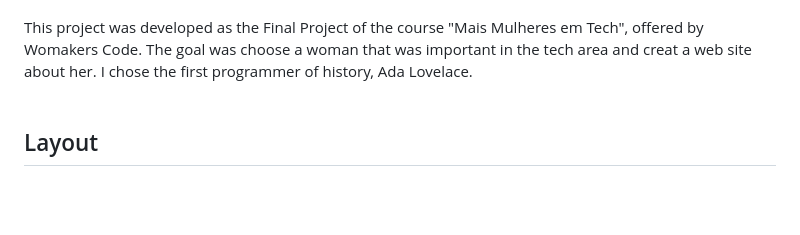
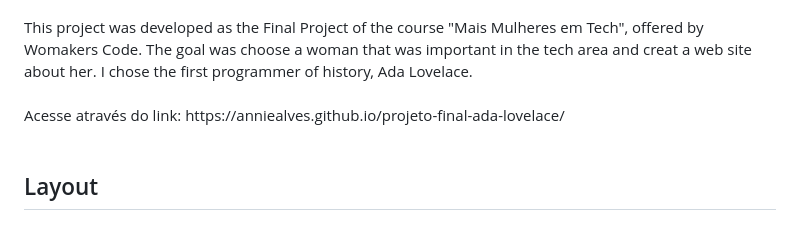
Before and after one commit to AnnieJuraski/projeto-final-ada-lovelace, a Markdown page: README.MD, the part around the change. Drawn GitHub-style; blank space fills up the shorter version.

Commit message:
Adicionado link no readme

```diff
--- a/README.MD
+++ b/README.MD
@@ -5,6 +5,9 @@
 <br>
 <br>
  This project was developed as the Final Project of the course "Mais Mulheres em Tech", offered by Womakers Code. The goal was choose a woman that was important in the tech area and creat a web site about her. I chose the first programmer of history, Ada Lovelace.
+<br>
+<br>
+Acesse através do link: https://anniealves.github.io/projeto-final-ada-lovelace/
 <br>
 <br>
 <h2>Layout</h2>
```
